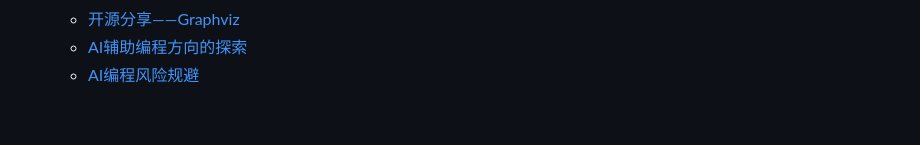
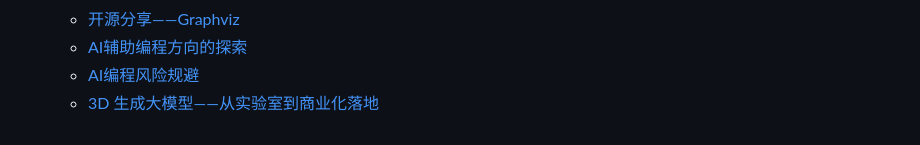
Before and after one commit to SeakyNote/seakynote, a Markdown page: SUMMARY.md, the part around the change. Drawn GitHub-style.

Commit message:
添加《3D 生成大模型——从实验室到商业化落地》

```diff
--- a/SUMMARY.md
+++ b/SUMMARY.md
@@ -144,3 +144,4 @@
   + [开源分享——Graphviz](share/开源分享——Graphviz.md)
   + [AI辅助编程方向的探索](share/AI辅助编程方向的探索.md)
   + [AI编程风险规避](share/AI编程风险规避.md)
+  + [3D 生成大模型——从实验室到商业化落地](share/3D%20生成大模型——从实验室到商业化落地.md)
```
Also changed, not shown: share/3D 生成大模型——从实验室到商业化落地.md (added, +112 -0 lines).
